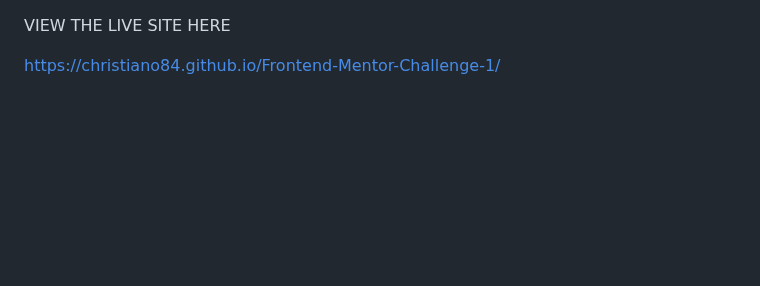
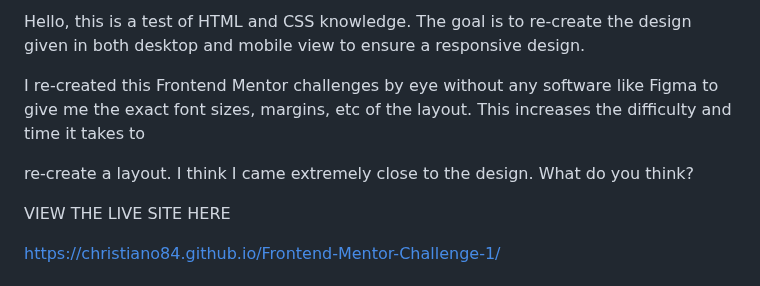
Before and after one commit to christiano84/Frontend-Mentor-Challenge-1, a Markdown page: README.md, the part around the change. Drawn GitHub-style; blank space fills up the shorter version.

```diff
--- a/README.md
+++ b/README.md
@@ -1,3 +1,9 @@
+Hello, this is a test of HTML and CSS knowledge. The goal is to re-create the design given in both desktop and mobile view to ensure a responsive design.
+
+I re-created this Frontend Mentor challenges by eye without any software like Figma to give me the exact font sizes, margins, etc of the layout. This increases the difficulty and time it takes to
+
+re-create a layout. I think I came extremely close to the design. What do you think?
+
 VIEW THE LIVE SITE HERE
 
 https://christiano84.github.io/Frontend-Mentor-Challenge-1/
```
